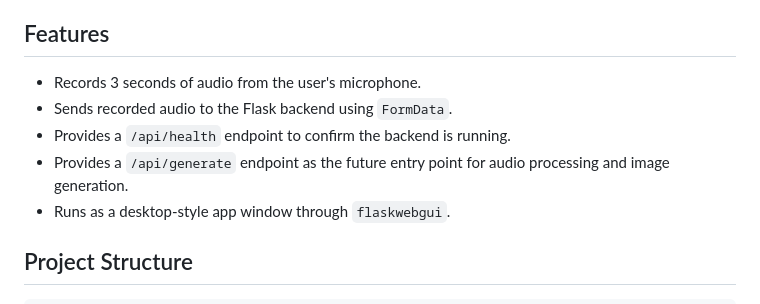
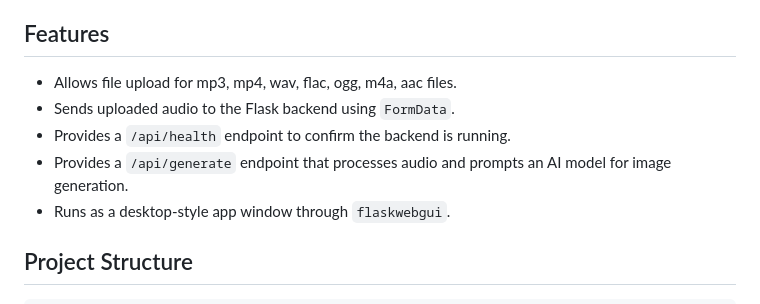
Before and after one commit to AlumiumFoil/projectsynesthesia, a Markdown page: README.md, the part around the change. GitHub-like rendering.

```diff
--- a/README.md
+++ b/README.md
@@ -6,10 +6,10 @@ The current version includes a simple browser UI, microphone recording, backend
 
 ## Features
 
-- Records 3 seconds of audio from the user's microphone.
-- Sends recorded audio to the Flask backend using `FormData`.
+- Allows file upload for mp3, mp4, wav, flac, ogg, m4a, aac files.
+- Sends uploaded audio to the Flask backend using `FormData`.
 - Provides a `/api/health` endpoint to confirm the backend is running.
-- Provides a `/api/generate` endpoint as the future entry point for audio processing and image generation.
+- Provides a `/api/generate` endpoint that processes audio and prompts an AI model for image generation.
 - Runs as a desktop-style app window through `flaskwebgui`.
 
 ## Project Structure
```
